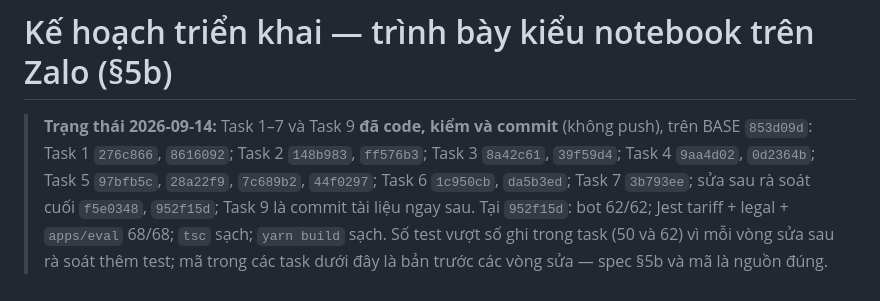
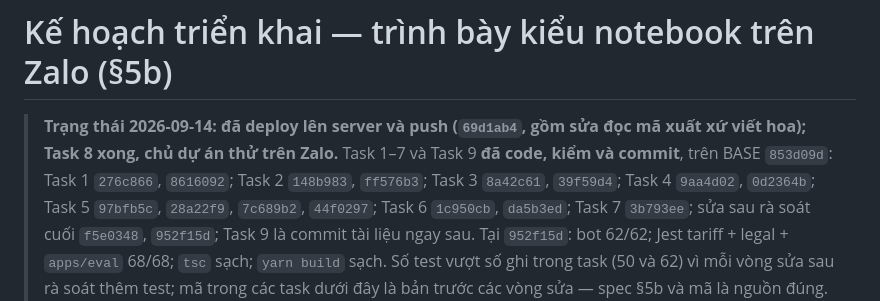
Before and after one commit to ngocnhat2k1/Legal-AI-Knowledge-System, a Markdown page: .agent/planning/07-zalo-notebook-style-tasks.md, the part around the change. Rendered like a GitHub page.

```diff
--- a/.agent/planning/07-zalo-notebook-style-tasks.md
+++ b/.agent/planning/07-zalo-notebook-style-tasks.md
@@ -15,7 +15,7 @@ related:
 
 # Kế hoạch triển khai — trình bày kiểu notebook trên Zalo (§5b)
 
-> **Trạng thái 2026-09-14:** Task 1–7 và Task 9 **đã code, kiểm và commit** (không push), trên BASE `853d09d`: Task 1
+> **Trạng thái 2026-09-14:** **đã deploy lên server và push (`69d1ab4`, gồm sửa đọc mã xuất xứ viết hoa); Task 8 xong, chủ dự án thử trên Zalo.** Task 1–7 và Task 9 **đã code, kiểm và commit**, trên BASE `853d09d`: Task 1
 > `276c866`, `8616092`; Task 2 `148b983`, `ff576b3`; Task 3 `8a42c61`, `39f59d4`; Task 4 `9aa4d02`, `0d2364b`; Task 5
 > `97bfb5c`, `28a22f9`, `7c689b2`, `44f0297`; Task 6 `1c950cb`, `da5b3ed`; Task 7 `3b793ee`; sửa sau rà soát cuối
 > `f5e0348`, `952f15d`; Task 9 là commit tài liệu ngay sau. Tại `952f15d`: bot 62/62; Jest tariff + legal + `apps/eval`
```
Also changed, not shown: .agent/planning/02-progress.md (+6 -2 lines).
